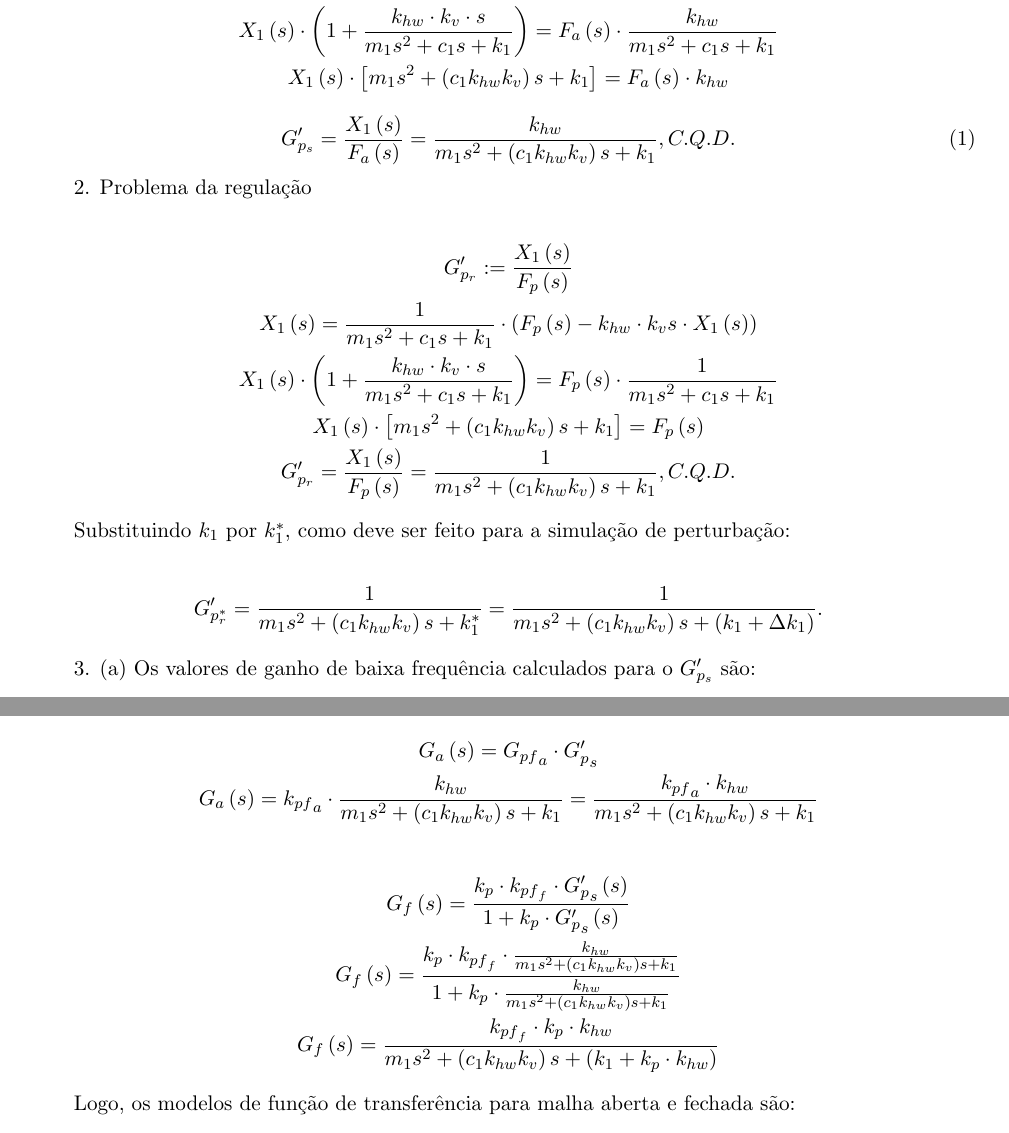
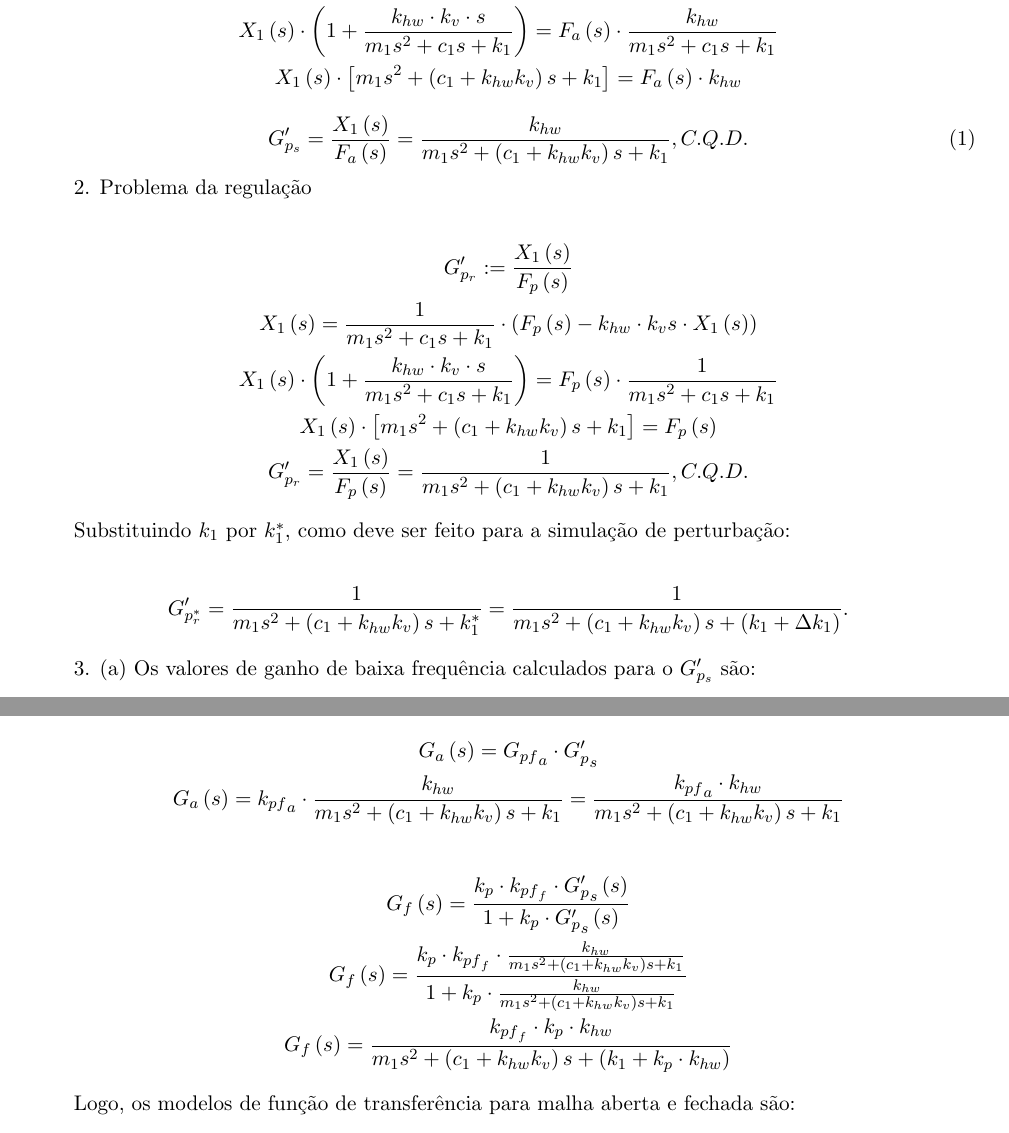
Before and after one commit to pgcalixto/EA722, a LaTeX document (Lab 01/report.tex): two parts of pages 1 and 8 of 13, joined at a grey line, cut so that both start at the same text. Compiled offline with pdfLaTeX.

Commit message:
Fixed c1 typo in Experiment 01 report

```diff
--- a/Lab 01/report.tex
+++ b/Lab 01/report.tex
@@ -84,13 +84,13 @@ Pedro Gabriel Calixto Mendonça - RA 118363 \\
     X_{1} \left( s \right) \cdot \left( 1 + \frac{k_{hw} \cdot k_v \cdot s}
         {m_1s^2 + c_1s + k_1} \right) = F_a\left( s \right) \cdot
         \frac{k_{hw}}{m_1s^2 + c_1s + k_1} \\
-    X_{1} \left( s \right) \cdot \left[ m_1s^2 + \left( c_1 k_{hw} k_v \right) s
-        + k_1 \right] = F_a\left( s \right) \cdot k_{hw}
+    X_{1} \left( s \right) \cdot \left[ m_1s^2 + \left( c_1 + k_{hw} k_v \right)
+        s + k_1 \right] = F_a\left( s \right) \cdot k_{hw}
 \end{gather*}
 \begin{equation}
     \label{eq:Gps}
     G^\prime_{p_s} = \frac{X_{1}\left( s \right)}{F_a\left( s \right)} =
-        \frac{k_{hw}}{m_1s^2 + \left( c_1 k_{hw} k_v \right) s + k_1},
+        \frac{k_{hw}}{m_1s^2 + \left( c_1 + k_{hw} k_v \right) s + k_1},
         C.Q.D.
 \end{equation}
 
@@ -104,10 +104,10 @@ Pedro Gabriel Calixto Mendonça - RA 118363 \\
     X_{1} \left( s \right) \cdot \left( 1 + \frac{k_{hw} \cdot k_v \cdot s}
         {m_1s^2 + c_1s + k_1} \right) = F_p \left( s \right) \cdot
         \frac{1}{m_1s^2 + c_1s + k_1} \\
-    X_{1} \left( s \right) \cdot \left[ m_1s^2 + \left( c_1 k_{hw} k_v \right) s
-        + k_1 \right] = F_p\left( s \right) \\
+    X_{1} \left( s \right) \cdot \left[ m_1s^2 + \left( c_1 + k_{hw} k_v \right)
+        s + k_1 \right] = F_p\left( s \right) \\
     G^\prime_{p_r} = \frac{X_{1}\left( s \right)}{F_p\left( s \right)} =
-        \frac{1}{m_1s^2 + \left( c_1 k_{hw} k_v \right) s + k_1}, C.Q.D.
+        \frac{1}{m_1s^2 + \left( c_1 + k_{hw} k_v \right) s + k_1}, C.Q.D.
 \end{gather*}
 
 Substituindo $k_1$ por $k_1^\ast$, como deve ser feito para a simulação de
@@ -115,12 +115,13 @@ perturbação:
 
 \begin{gather*}
     G^\prime_{p_r^\ast} =
-        \frac{1}{m_1s^2 + \left( c_1 k_{hw} k_v \right) s + k_1^\ast} =
-        \frac{1}{m_1s^2 + \left( c_1 k_{hw} k_v \right) s +
+        \frac{1}{m_1s^2 + \left( c_1 + k_{hw} k_v \right) s + k_1^\ast} =
+        \frac{1}{m_1s^2 + \left( c_1 + k_{hw} k_v \right) s +
         \left( k_1 + \Delta k_1 \right)}.
 \end{gather*}
 
-3. (a) Os valores de ganho de baixa frequência calculados para o $G^\prime_{p_s}$ são:
+3. (a) Os valores de ganho de baixa frequência calculados para o
+$G^\prime_{p_s}$ são:
 
 \begin{gather*}
     G^\prime_{p_s} \left( 0 \right) = \frac{14372}{2.778 \cdot s^2 + 76.6 \cdot
@@ -535,9 +536,9 @@ aproximando de zero. \\
 \begin{gather*}
     G_a\left(s\right) = {G_{pf}}_a \cdot {G^\prime_p}_s \\
     G_a\left(s\right) = {k_{pf}}_a \cdot \frac{k_{hw}}
-        {m_1s^2 + \left(c_1 k_{hw} k_v\right) s + k_1} =
+        {m_1s^2 + \left(c_1 + k_{hw} k_v\right) s + k_1} =
         \frac{{k_{pf}}_a \cdot k_{hw}}
-        {m_1s^2 + \left(c_1 k_{hw} k_v\right) s + k_1}
+        {m_1s^2 + \left(c_1 + k_{hw} k_v\right) s + k_1}
 \end{gather*}
 
 \begin{gather*}
@@ -546,12 +547,12 @@ aproximando de zero. \\
         {1 + k_p \cdot {G^\prime_p}_s\left(s\right)} \\
     G_f\left(s\right) =
         \frac{k_p \cdot k_{{pf}_f} \cdot \frac{k_{hw}}
-        {m_1s^2 + \left(c_1 k_{hw} k_v\right) s + k_1}}
+        {m_1s^2 + \left(c_1 + k_{hw} k_v\right) s + k_1}}
         {1 + k_p \cdot \frac{k_{hw}}
-        {m_1s^2 + \left(c_1 k_{hw} k_v\right) s + k_1}} \\
+        {m_1s^2 + \left(c_1 + k_{hw} k_v\right) s + k_1}} \\
     G_f\left(s\right) =
         \frac{k_{{pf}_f} \cdot k_p \cdot k_{hw}}
-        {m_1s^2 + \left(c_1 k_{hw} k_v\right) s +
+        {m_1s^2 + \left(c_1 + k_{hw} k_v\right) s +
         \left(k_1 + k_p \cdot k_{hw}\right)}
 \end{gather*}
 
```
Also changed, not shown: Lab 01/report.pdf.
